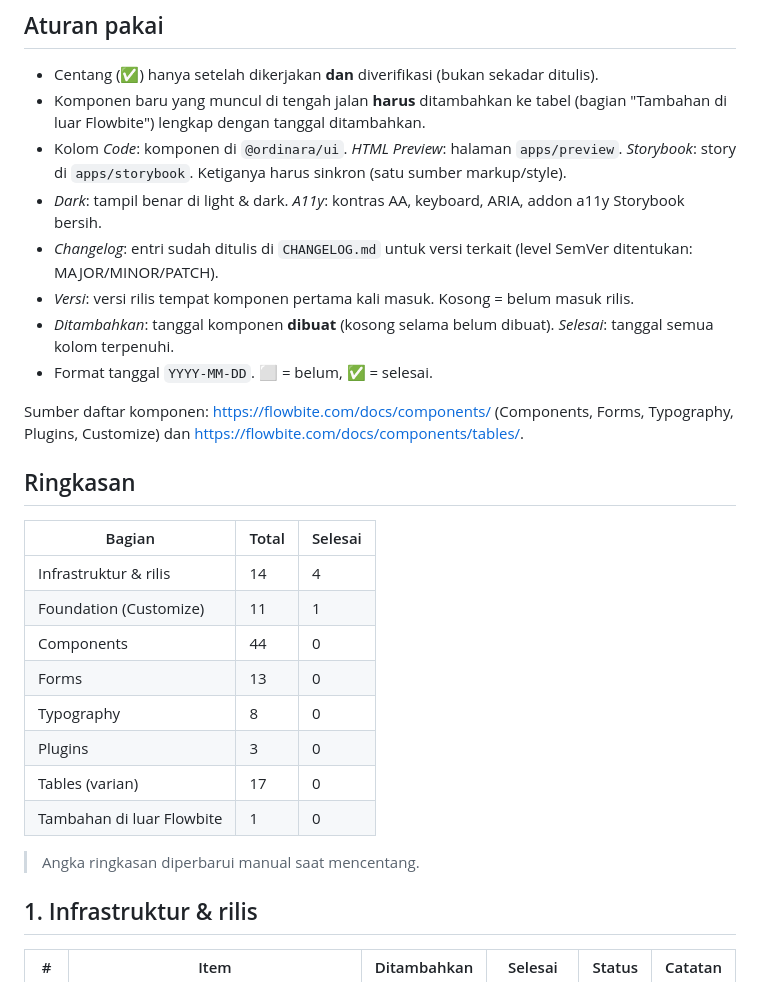
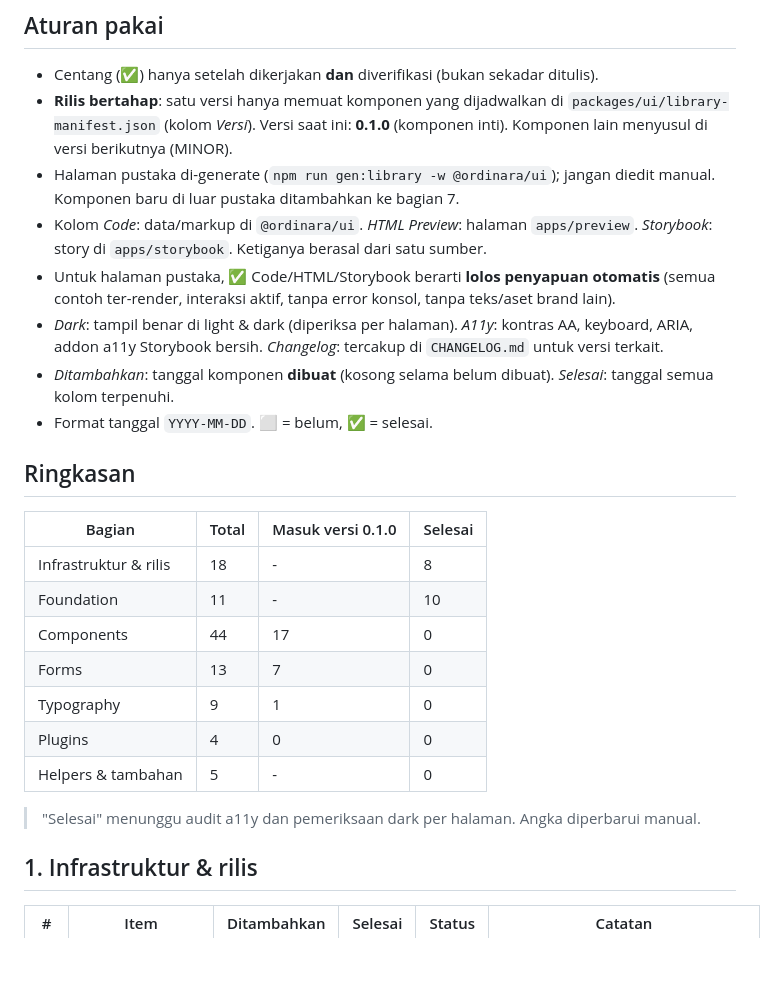
Before and after one commit to dumns/ordinara, a Markdown page: TASKS.md, the part around one of its changes. Drawn GitHub-style; blank space fills up the shorter version.

```diff
--- a/TASKS.md
+++ b/TASKS.md
@@ -5,30 +5,27 @@ Dokumen ini adalah sumber kebenaran progres pekerjaan. **Wajib diperbarui di PR
 ## Aturan pakai
 
 - Centang (✅) hanya setelah dikerjakan **dan** diverifikasi (bukan sekadar ditulis).
-- Komponen baru yang muncul di tengah jalan **harus** ditambahkan ke tabel (bagian "Tambahan di luar Flowbite") lengkap dengan tanggal ditambahkan.
-- Kolom *Code*: komponen di `@ordinara/ui`. *HTML Preview*: halaman `apps/preview`. *Storybook*: story di `apps/storybook`. Ketiganya harus sinkron (satu sumber markup/style).
-- *Dark*: tampil benar di light & dark. *A11y*: kontras AA, keyboard, ARIA, addon a11y Storybook bersih.
-- *Changelog*: entri sudah ditulis di `CHANGELOG.md` untuk versi terkait (level SemVer ditentukan: MAJOR/MINOR/PATCH).
-- *Versi*: versi rilis tempat komponen pertama kali masuk. Kosong = belum masuk rilis.
+- **Rilis bertahap**: satu versi hanya memuat komponen yang dijadwalkan di `packages/ui/library-manifest.json` (kolom *Versi*). Versi saat ini: **0.1.0** (komponen inti). Komponen lain menyusul di versi berikutnya (MINOR).
+- Halaman pustaka di-generate (`npm run gen:library -w @ordinara/ui`); jangan diedit manual. Komponen baru di luar pustaka ditambahkan ke bagian 7.
+- Kolom *Code*: data/markup di `@ordinara/ui`. *HTML Preview*: halaman `apps/preview`. *Storybook*: story di `apps/storybook`. Ketiganya berasal dari satu sumber.
+- Untuk halaman pustaka, ✅ Code/HTML/Storybook berarti **lolos penyapuan otomatis** (semua contoh ter-render, interaksi aktif, tanpa error konsol, tanpa teks/aset brand lain).
+- *Dark*: tampil benar di light & dark (diperiksa per halaman). *A11y*: kontras AA, keyboard, ARIA, addon a11y Storybook bersih. *Changelog*: tercakup di `CHANGELOG.md` untuk versi terkait.
 - *Ditambahkan*: tanggal komponen **dibuat** (kosong selama belum dibuat). *Selesai*: tanggal semua kolom terpenuhi.
 - Format tanggal `YYYY-MM-DD`. ⬜ = belum, ✅ = selesai.
 
-Sumber daftar komponen: https://flowbite.com/docs/components/ (Components, Forms, Typography, Plugins, Customize) dan https://flowbite.com/docs/components/tables/.
-
 ## Ringkasan
 
-| Bagian | Total | Selesai |
-|---|---|---|
-| Infrastruktur & rilis | 14 | 4 |
-| Foundation (Customize) | 11 | 1 |
-| Components | 44 | 0 |
-| Forms | 13 | 0 |
-| Typography | 8 | 0 |
-| Plugins | 3 | 0 |
-| Tables (varian) | 17 | 0 |
-| Tambahan di luar Flowbite | 1 | 0 |
+| Bagian | Total | Masuk versi 0.1.0 | Selesai |
+|---|---|---|---|
+| Infrastruktur & rilis | 18 | - | 8 |
+| Foundation | 11 | - | 10 |
+| Components | 44 | 17 | 0 |
+| Forms | 13 | 7 | 0 |
+| Typography | 9 | 1 | 0 |
+| Plugins | 4 | 0 | 0 |
+| Helpers & tambahan | 5 | - | 0 |
 
-> Angka ringkasan diperbarui manual saat mencentang.
+> "Selesai" menunggu audit a11y dan pemeriksaan dark per halaman. Angka diperbarui manual.
 
 ## 1. Infrastruktur & rilis
 
```
Also changed, not shown: other parts of TASKS.md (+111 -120 lines), CHANGELOG.md (added, +30 -0 lines), 1 other file.
